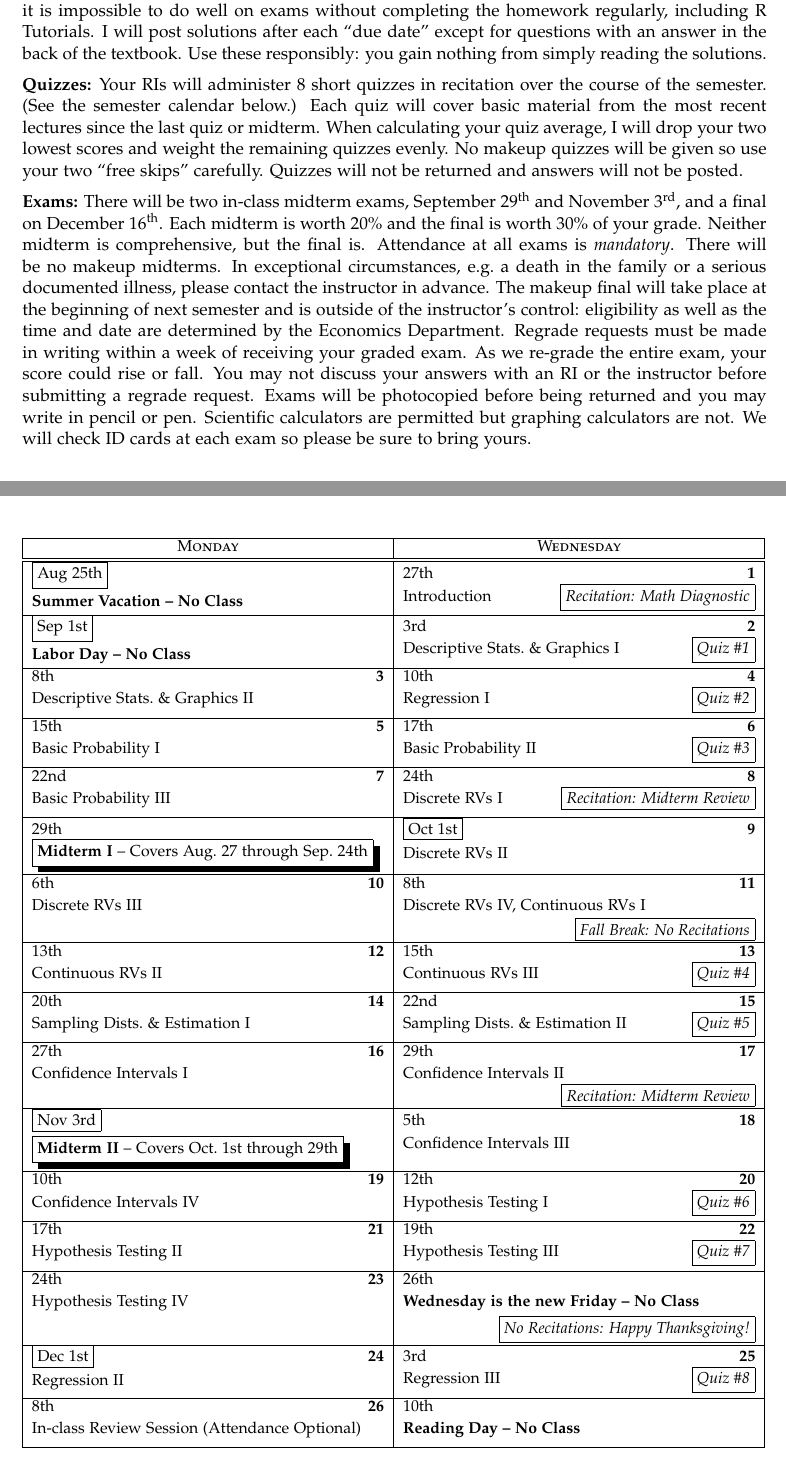
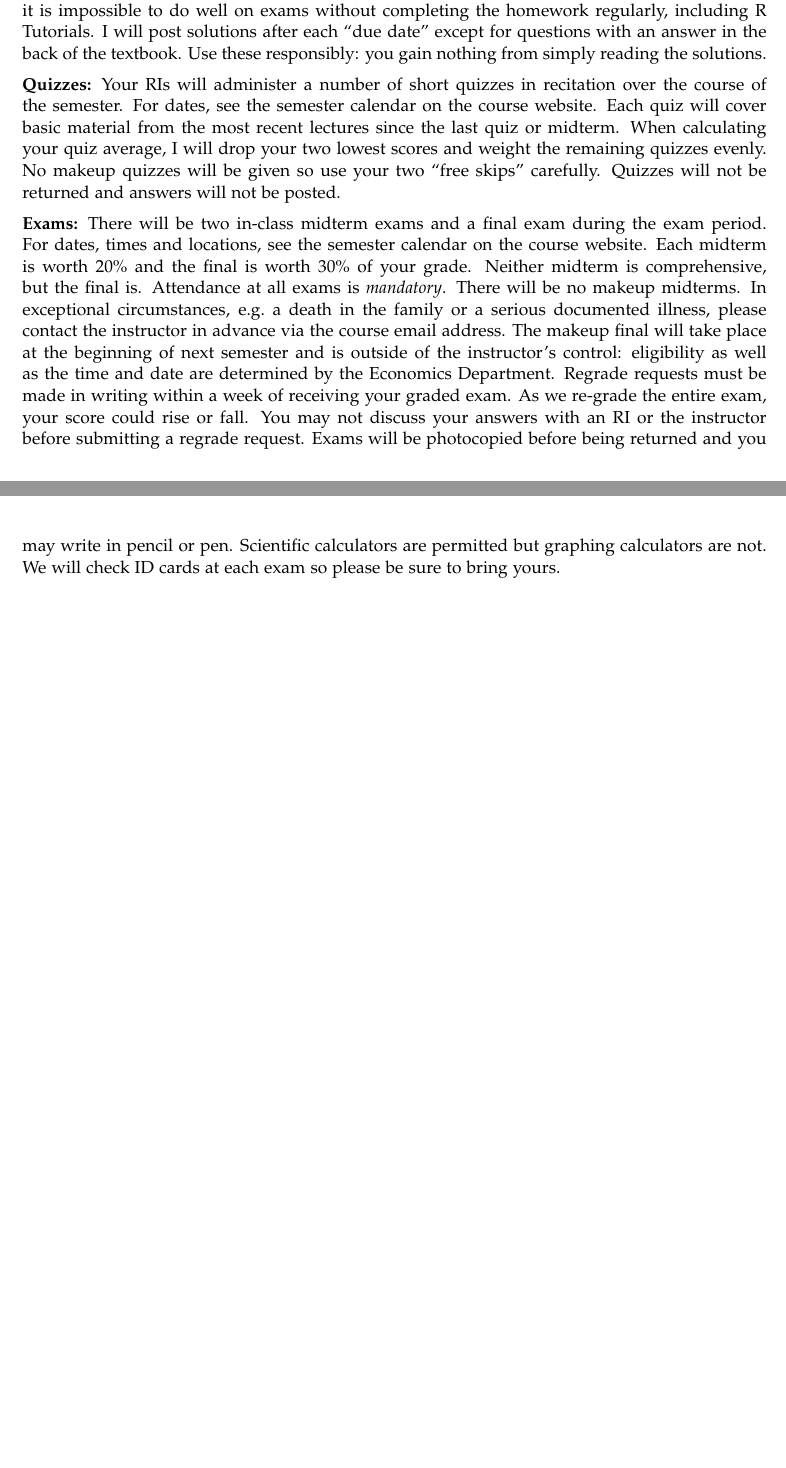
Before and after one commit to fditraglia/Econ103Public, a LaTeX document (syllabus.tex): two parts of pages 3 and 4 of 5 before the commit and two parts of pages 3 and 4 of 4 after it, joined at a grey line, cut so that both start at the same text, the shorter picture padded with empty space. Compiled offline with pdfLaTeX.

Commit message:
remove semester calendar from syllabus since it will be on website instead

```diff
--- a/syllabus.tex
+++ b/syllabus.tex
@@ -1,8 +1,6 @@
 \documentclass[11pt, letterpaper]{article}
 \usepackage{geometry}
 \geometry{margin=1in}
-\usepackage{totcount}
-\usepackage{termcal}
 \usepackage[T1]{fontenc}
 \usepackage[sc]{mathpazo}
 \usepackage{setspace}
@@ -288,8 +252,8 @@ Use these responsibly: you gain nothing from simply reading the solutions.
 \medskip
 
 \noindent \textbf{Quizzes:}
-Your RIs will administer \total{quizcounter} short quizzes in recitation over the course of the semester.
-(See the semester calendar below.)
+Your RIs will administer a number of  short quizzes in recitation over the course of the semester.
+For dates, see the semester calendar on the course website.
 Each quiz will cover basic material from the most recent lectures since the last quiz or midterm.
 When calculating your quiz average, I will drop your two lowest scores and weight the remaining quizzes evenly.
 No makeup quizzes will be given so use your two ``free skips'' carefully.
@@ -298,12 +262,13 @@ Quizzes will not be returned and answers will not be posted.
 \medskip
 
 \noindent \textbf{Exams:}
-There will be two in-class midterm exams, September 29\textsuperscript{th} and November 3\textsuperscript{rd}, and a final on December 16\textsuperscript{th}.
+There will be two in-class midterm exams and a final exam during the exam period.
+For dates, times and locations, see the semester calendar on the course website.
 Each midterm is worth 20\% and the final is worth 30\% of your grade.
 Neither midterm is comprehensive, but the final is.
 Attendance at all exams is \emph{mandatory}.
 There will be no makeup midterms.
-In exceptional circumstances, e.g.\ a death in the family or a serious documented illness, please contact the instructor in advance.
+In exceptional circumstances, e.g.\ a death in the family or a serious documented illness, please contact the instructor in advance via the course email address.
 The makeup final will take place at the beginning of next semester and is outside of the instructor's control: eligibility as well as the time and date are determined by the Economics Department.
 Regrade requests must be made in writing within a week of receiving your graded exam.
 As we re-grade the entire exam, your score could rise or fall.
@@ -311,62 +276,6 @@ You may not discuss your answers with an RI or the instructor before submitting
 Exams will be photocopied before being returned and you may write in pencil or pen.
 Scientific calculators are permitted but graphing calculators are not.
 We will check ID cards at each exam so please be sure to bring yours.
-
-
-%NOTE: don't use leading zeros in dates! In other words, use 1/1/2014 rather than 01/01/2014
-
-\begin{center}
-\small
-\begin{calendar}{8/25/2014}{16} %Date of Monday in first week of classes, NOT the date of the first class!
-\setlength{\calboxdepth}{.3in}
-\MWClass
-% schedule
-\caltexton{1}{Introduction \hfill \fbox{\emph{Recitation: Math Diagnostic}}}
-\caltextnext{Descriptive Stats.\ \& Graphics I \hfill \quiz}
-\caltextnext{Descriptive Stats.\ \& Graphics II}
-\caltextnext{Regression I \hfill \quiz}
-\caltextnext{Basic Probability I}
-\caltextnext{Basic Probability II \hfill\quiz}
-\caltextnext{Basic Probability III}
-\caltextnext{Discrete RVs I  \hfill \fbox{\emph{Recitation: Midterm Review}}}
-\caltextnext{Discrete RVs II}
-\caltextnext{Discrete RVs III}
-\caltextnext{Discrete RVs IV, Continuous RVs I \\ \vspace{0.25em}\hfill \fbox{\emph{Fall Break: No Recitations}}}
-\caltextnext{Continuous RVs II}
-\caltextnext{Continuous RVs III \hfill \quiz}
-\caltextnext{Sampling Dists.\ \& Estimation I}
-\caltextnext{Sampling Dists.\ \& Estimation II \hfill \quiz}
-\caltextnext{Confidence Intervals I}
-\caltextnext{Confidence Intervals II \\ \vspace{0.25em} \hfill \fbox{\emph{Recitation: Midterm Review}}}
-\caltextnext{Confidence Intervals III}
-\caltextnext{Confidence Intervals IV}
-\caltextnext{Hypothesis Testing I \hfill \quiz}
-\caltextnext{Hypothesis Testing II}
-\caltextnext{Hypothesis Testing III \hfill \quiz}
-\caltextnext{Hypothesis Testing IV}
-\caltextnext{Regression II}
-\caltextnext{Regression III \hfill \quiz}
-\caltextnext{In-class Review Session (Attendance Optional)}
-% ... and so on
-
-% Holidays
-\Holiday{8/25/2014}{\textbf{Summer Vacation -- No Class}}
-\Holiday{9/1/2014}{\textbf{Labor Day -- No Class}}
-\Holiday{11/26/2014}{\textbf{Wednesday is the new Friday -- No Class} \\ \vspace{0.25em} \hfill \fbox{\emph{No Recitations: Happy Thanksgiving!}}}
-
-
-\options{9/29/2014}{\noclassday} % first midterm exam
-\caltext{9/29/2014}{\shadowbox{\textbf{Midterm I} -- Covers Aug.\ 27 through Sep.\ 24th}}
-\options{11/3/2014}{\noclassday} %second midterm exam
-\caltext{11/3/2014}{\shadowbox{\textbf{Midterm II} -- Covers Oct.\ 1st through 29th}}
-
-\options{12/10/2014}{\noclassday} % finals
-\caltext{12/10/2014}{\textbf{Reading Day -- No Class}}
-%\options{12/19/2013}{\noclassday} % finals
-%\caltext{12/19/2013}{\doublebox{\textbf{Final} (6--8pm, Location TBA)}}
-\end{calendar}
-\end{center}
-
 
 \section*{Installing R and RStudio} First, download and install R from \url{http://cran.r-project.org/}. Second, download and install RStudio by visiting \url{http://rstudio.org/download/desktop} and clicking the link listed under ``Recommended for Your System.''
 
```
Also changed, not shown: syllabus.tex (72 more changed lines).
